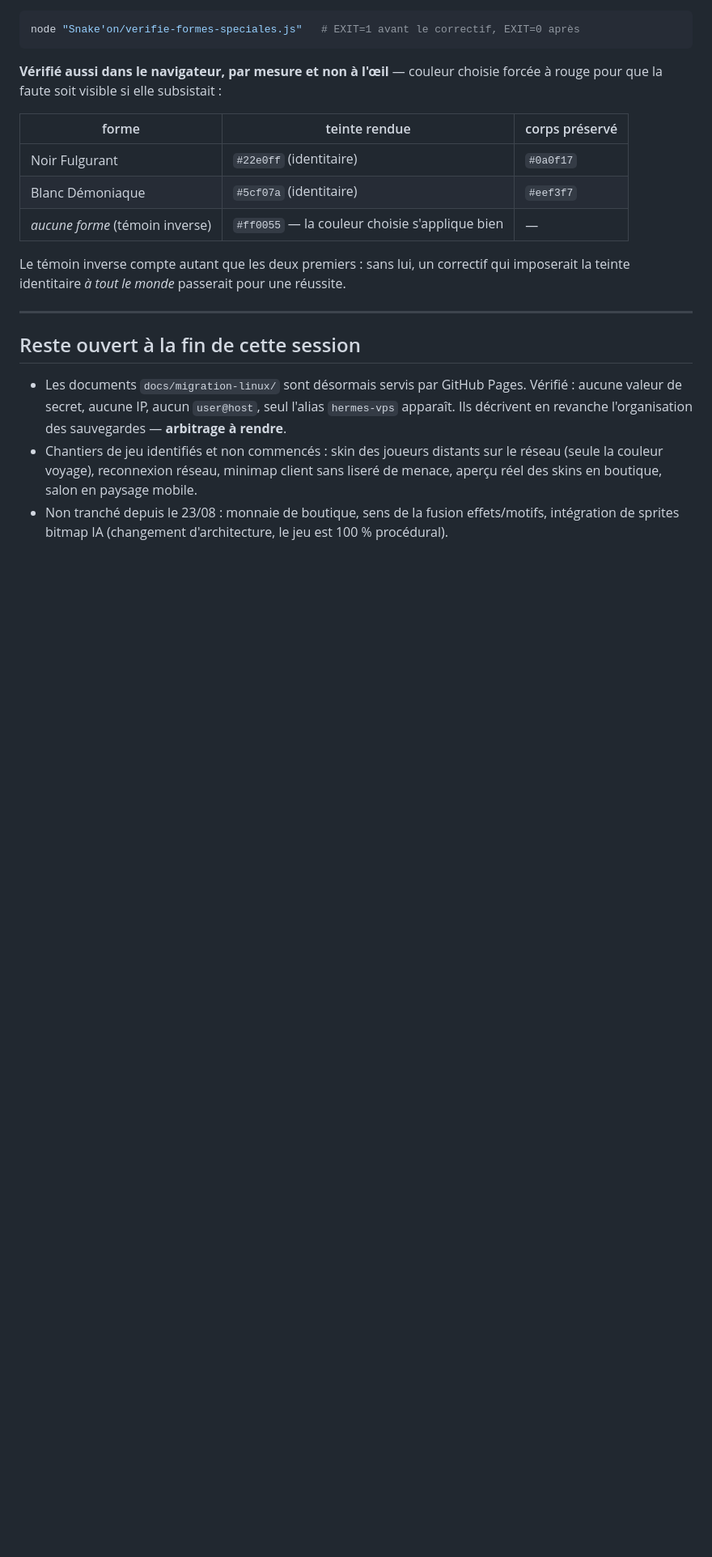
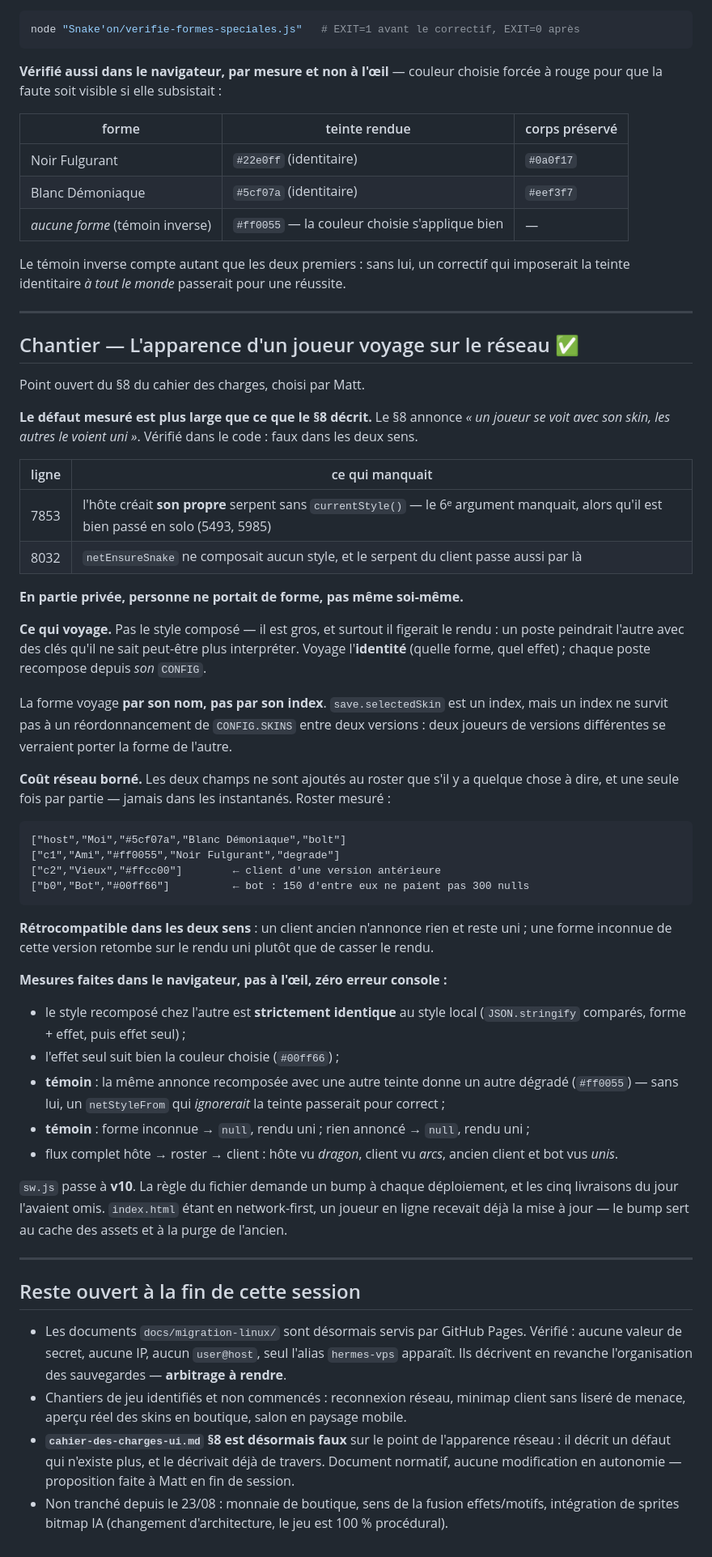
Before and after one commit to ProlexAi/mini-jeux, a Markdown page: JOURNAL/2026-09-07.md, the part around the change. Shown at 81% size. GitHub-like rendering; blank space fills up the shorter version.

Commit message:
Journal : verse le chantier de l apparence reseau

````diff
--- a/JOURNAL/2026-09-07.md
+++ b/JOURNAL/2026-09-07.md
@@ -253,13 +253,67 @@ la teinte identitaire *à tout le monde* passerait pour une réussite.
 
 ---
 
+## Chantier — L'apparence d'un joueur voyage sur le réseau ✅
+
+Point ouvert du §8 du cahier des charges, choisi par Matt.
+
+**Le défaut mesuré est plus large que ce que le §8 décrit.** Le §8 annonce *« un joueur se voit
+avec son skin, les autres le voient uni »*. Vérifié dans le code : faux dans les deux sens.
+
+| ligne | ce qui manquait |
+|---|---|
+| 7853 | l'hôte créait **son propre** serpent sans `currentStyle()` — le 6ᵉ argument manquait, alors qu'il est bien passé en solo (5493, 5985) |
+| 8032 | `netEnsureSnake` ne composait aucun style, et le serpent du client passe aussi par là |
+
+**En partie privée, personne ne portait de forme, pas même soi-même.**
+
+**Ce qui voyage.** Pas le style composé — il est gros, et surtout il figerait le rendu : un
+poste peindrait l'autre avec des clés qu'il ne sait peut-être plus interpréter. Voyage
+l'**identité** (quelle forme, quel effet) ; chaque poste recompose depuis *son* `CONFIG`.
+
+La forme voyage **par son nom, pas par son index**. `save.selectedSkin` est un index, mais un
+index ne survit pas à un réordonnancement de `CONFIG.SKINS` entre deux versions : deux joueurs
+de versions différentes se verraient porter la forme de l'autre.
+
+**Coût réseau borné.** Les deux champs ne sont ajoutés au roster que s'il y a quelque chose à
+dire, et une seule fois par partie — jamais dans les instantanés. Roster mesuré :
+
+```
+["host","Moi","#5cf07a","Blanc Démoniaque","bolt"]
+["c1","Ami","#ff0055","Noir Fulgurant","degrade"]
+["c2","Vieux","#ffcc00"]        ← client d'une version antérieure
+["b0","Bot","#00ff66"]          ← bot : 150 d'entre eux ne paient pas 300 nulls
+```
+
+**Rétrocompatible dans les deux sens** : un client ancien n'annonce rien et reste uni ; une
+forme inconnue de cette version retombe sur le rendu uni plutôt que de casser le rendu.
+
+**Mesures faites dans le navigateur, pas à l'œil, zéro erreur console :**
+
+- le style recomposé chez l'autre est **strictement identique** au style local
+  (`JSON.stringify` comparés, forme + effet, puis effet seul) ;
+- l'effet seul suit bien la couleur choisie (`#00ff66`) ;
+- **témoin** : la même annonce recomposée avec une autre teinte donne un autre dégradé
+  (`#ff0055`) — sans lui, un `netStyleFrom` qui *ignorerait* la teinte passerait pour correct ;
+- **témoin** : forme inconnue → `null`, rendu uni ; rien annoncé → `null`, rendu uni ;
+- flux complet hôte → roster → client : hôte vu *dragon*, client vu *arcs*, ancien client et
+  bot vus *unis*.
+
+`sw.js` passe à **v10**. La règle du fichier demande un bump à chaque déploiement, et les cinq
+livraisons du jour l'avaient omis. `index.html` étant en network-first, un joueur en ligne
+recevait déjà la mise à jour — le bump sert au cache des assets et à la purge de l'ancien.
+
+---
+
 ## Reste ouvert à la fin de cette session
 
 - Les documents `docs/migration-linux/` sont désormais servis par GitHub Pages. Vérifié :
   aucune valeur de secret, aucune IP, aucun `user@host`, seul l'alias `hermes-vps` apparaît.
   Ils décrivent en revanche l'organisation des sauvegardes — **arbitrage à rendre**.
-- Chantiers de jeu identifiés et non commencés : skin des joueurs distants sur le réseau
-  (seule la couleur voyage), reconnexion réseau, minimap client sans liseré de menace,
-  aperçu réel des skins en boutique, salon en paysage mobile.
+- Chantiers de jeu identifiés et non commencés : reconnexion réseau, minimap client sans
+  liseré de menace, aperçu réel des skins en boutique, salon en paysage mobile.
+- **`cahier-des-charges-ui.md` §8 est désormais faux** sur le point de l'apparence réseau :
+  il décrit un défaut qui n'existe plus, et le décrivait déjà de travers. Document normatif,
+  aucune modification en autonomie — proposition faite à Matt en fin de session.
 - Non tranché depuis le 23/08 : monnaie de boutique, sens de la fusion effets/motifs,
   intégration de sprites bitmap IA (changement d'architecture, le jeu est 100 % procédural).
````
